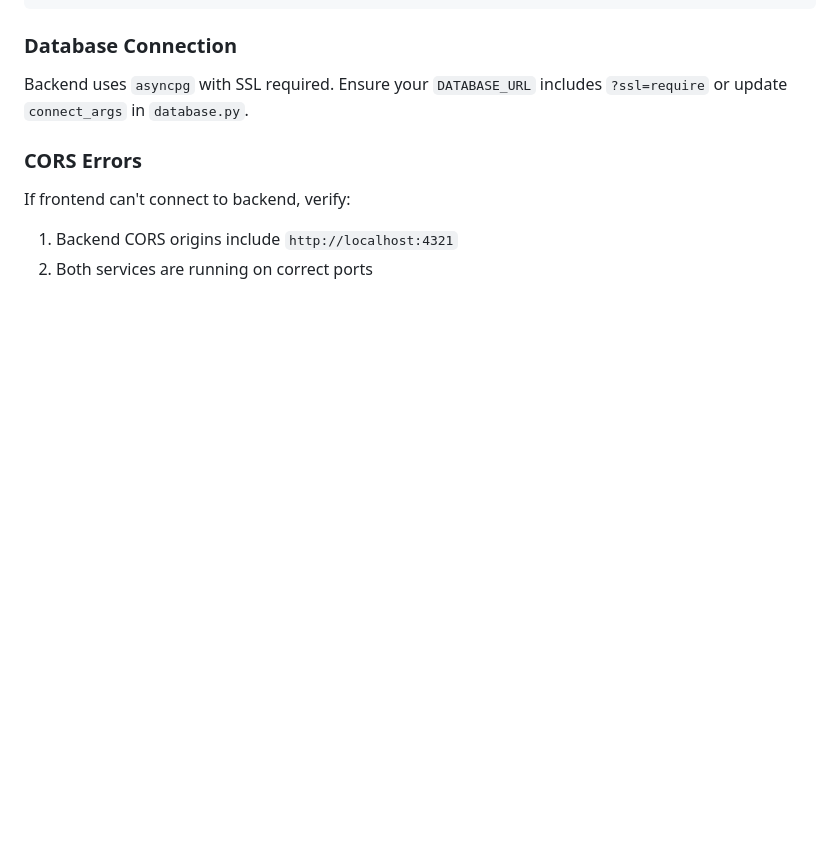
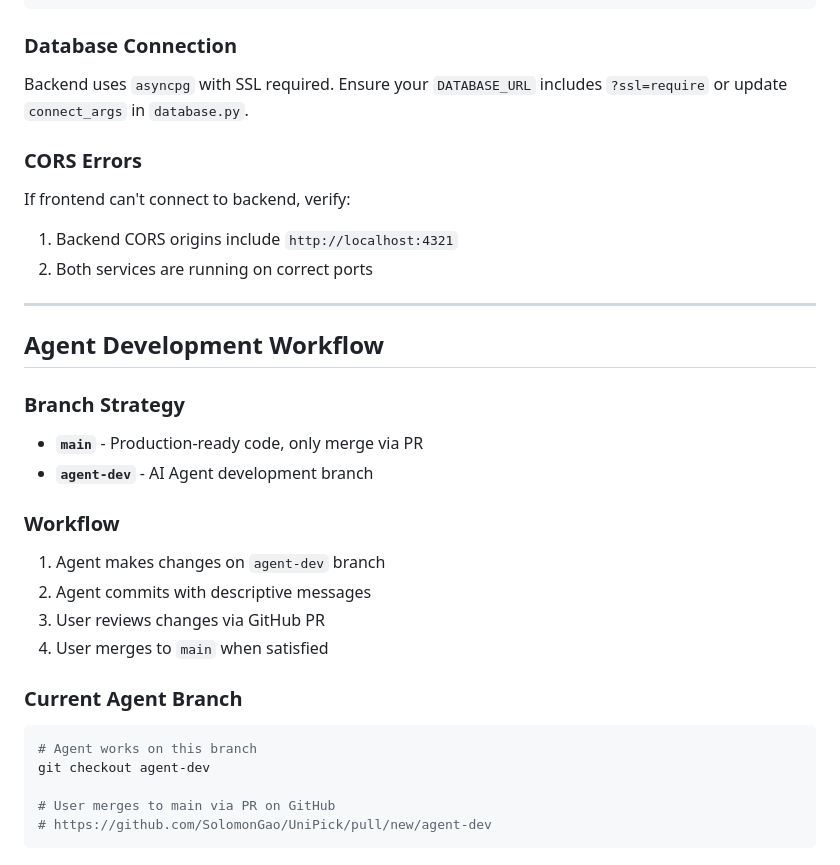
Before and after one commit to SolomonGao/UniPick, a Markdown page: AGENTS.md, the part around the change. Rendered like a GitHub page; blank space fills up the shorter version.

Commit message:
docs: 添加 Agent 开发工作流说明
- 创建 agent-dev 分支用于 AI 开发
- 添加分支策略和工作流程说明

````diff
--- a/AGENTS.md
+++ b/AGENTS.md
@@ -344,3 +344,29 @@ Backend uses `asyncpg` with SSL required. Ensure your `DATABASE_URL` includes `?
 If frontend can't connect to backend, verify:
 1. Backend CORS origins include `http://localhost:4321`
 2. Both services are running on correct ports
+
+---
+
+## Agent Development Workflow
+
+### Branch Strategy
+
+- **`main`** - Production-ready code, only merge via PR
+- **`agent-dev`** - AI Agent development branch
+
+### Workflow
+
+1. Agent makes changes on `agent-dev` branch
+2. Agent commits with descriptive messages
+3. User reviews changes via GitHub PR
+4. User merges to `main` when satisfied
+
+### Current Agent Branch
+
+```bash
+# Agent works on this branch
+git checkout agent-dev
+
+# User merges to main via PR on GitHub
+# https://github.com/SolomonGao/UniPick/pull/new/agent-dev
+```
````
